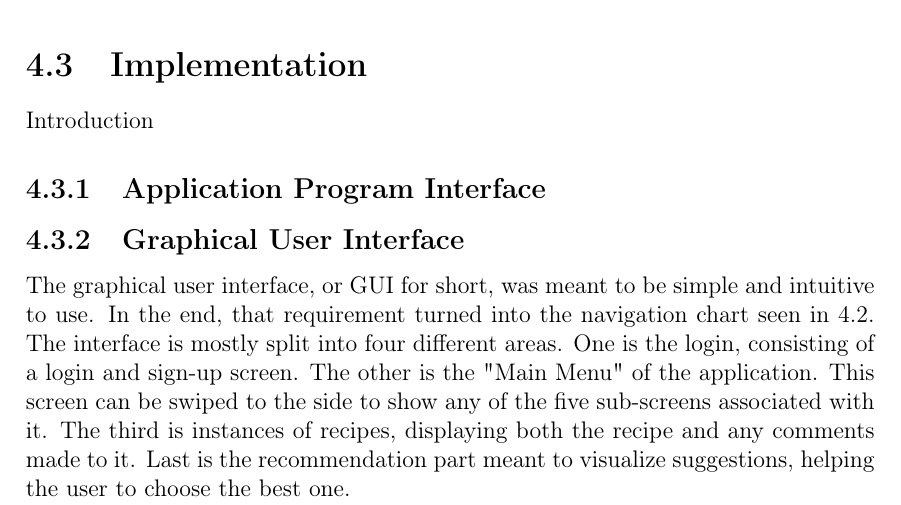
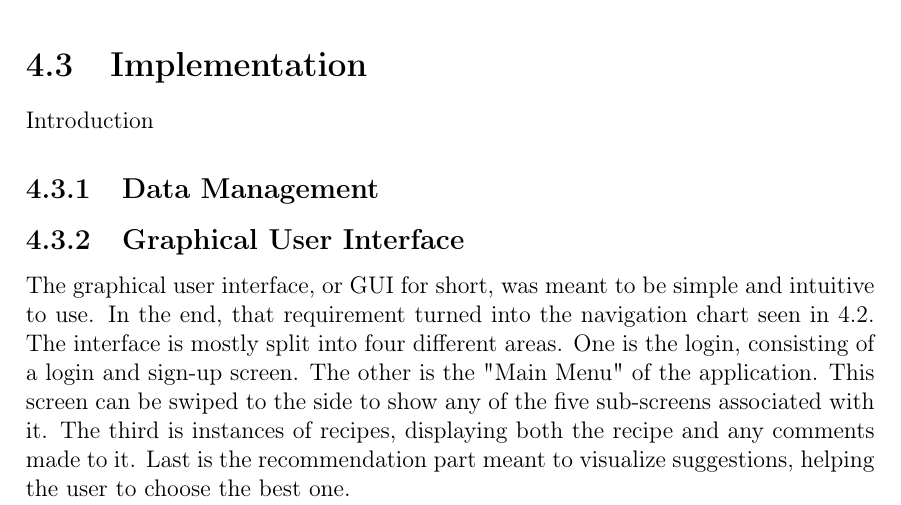
Before and after one commit to RevBlood/sw8rapport, a LaTeX thesis (report/main.tex, which reads report/Content/Frontend/Implementation/api.tex, report/Content/Frontend/Implementation/datamanagement.tex): part of page 23 of 30, cut so that both start at the same text. Compiled offline with pdfLaTeX.

Commit message:
small change to structure

```diff
--- a/report/Content/Frontend/Implementation/api.tex
+++ /dev/null
@@ -1,2 +0,0 @@
-\subsection{Application Program Interface}
-\label{subsec:api}
--- /dev/null
+++ b/report/Content/Frontend/Implementation/datamanagement.tex
@@ -0,0 +1,2 @@
+\subsection{Data Management}
+\label{subsec:datamanagement}
```
Also changed, not shown: report/Content/Frontend/implementation.tex (+1 -1 lines).
